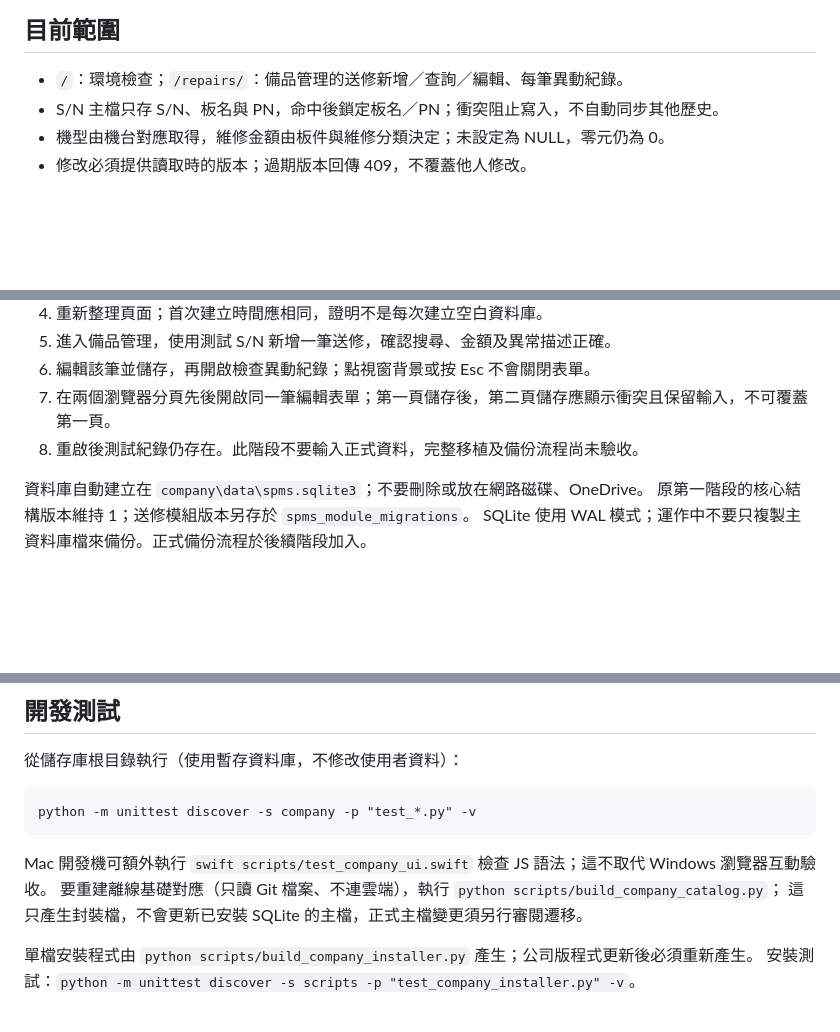
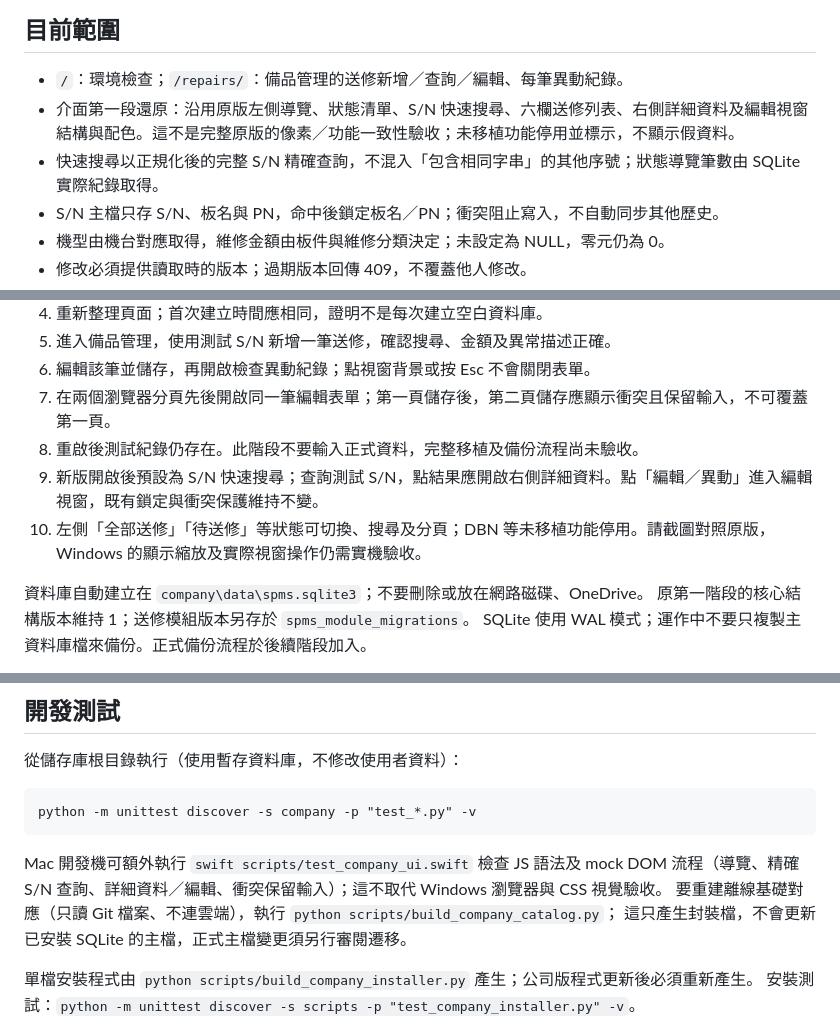
Before and after one commit to i5421jeffrey/Chipmos_Vendor_Return, a Markdown page: company/README.md, 3 parts joined by grey strips. GitHub-like rendering; blank space fills up the shorter version.

Commit message:
docs: describe staged local UI restoration and acceptance

````diff
--- a/company/README.md
+++ b/company/README.md
@@ -6,6 +6,8 @@
 ## 目前範圍
 
 - `/`：環境檢查；`/repairs/`：備品管理的送修新增／查詢／編輯、每筆異動紀錄。
+- 介面第一段還原：沿用原版左側導覽、狀態清單、S/N 快速搜尋、六欄送修列表、右側詳細資料及編輯視窗結構與配色。這不是完整原版的像素／功能一致性驗收；未移植功能停用並標示，不顯示假資料。
+- 快速搜尋以正規化後的完整 S/N 精確查詢，不混入「包含相同字串」的其他序號；狀態導覽筆數由 SQLite 實際紀錄取得。
 - S/N 主檔只存 S/N、板名與 PN，命中後鎖定板名／PN；衝突阻止寫入，不自動同步其他歷史。
 - 機型由機台對應取得，維修金額由板件與維修分類決定；未設定為 NULL，零元仍為 0。
 - 修改必須提供讀取時的版本；過期版本回傳 409，不覆蓋他人修改。
@@ -92,6 +94,8 @@ cd D:\Python\SPMS
 6. 編輯該筆並儲存，再開啟檢查異動紀錄；點視窗背景或按 Esc 不會關閉表單。
 7. 在兩個瀏覽器分頁先後開啟同一筆編輯表單；第一頁儲存後，第二頁儲存應顯示衝突且保留輸入，不可覆蓋第一頁。
 8. 重啟後測試紀錄仍存在。此階段不要輸入正式資料，完整移植及備份流程尚未驗收。
+9. 新版開啟後預設為 S/N 快速搜尋；查詢測試 S/N，點結果應開啟右側詳細資料。點「編輯／異動」進入編輯視窗，既有鎖定與衝突保護維持不變。
+10. 左側「全部送修」「待送修」等狀態可切換、搜尋及分頁；DBN 等未移植功能停用。請截圖對照原版，Windows 的顯示縮放及實際視窗操作仍需實機驗收。
 
 資料庫自動建立在 `company\data\spms.sqlite3`；不要刪除或放在網路磁碟、OneDrive。
 原第一階段的核心結構版本維持 1；送修模組版本另存於 `spms_module_migrations`。
@@ -109,7 +113,7 @@ SQLite 使用 WAL 模式；運作中不要只複製主資料庫檔來備份。
 python -m unittest discover -s company -p "test_*.py" -v
 ```
 
-Mac 開發機可額外執行 `swift scripts/test_company_ui.swift` 檢查 JS 語法；這不取代 Windows 瀏覽器互動驗收。
+Mac 開發機可額外執行 `swift scripts/test_company_ui.swift` 檢查 JS 語法及 mock DOM 流程（導覽、精確 S/N 查詢、詳細資料／編輯、衝突保留輸入）；這不取代 Windows 瀏覽器與 CSS 視覺驗收。
 要重建離線基礎對應（只讀 Git 檔案、不連雲端），執行 `python scripts/build_company_catalog.py`；
 這只產生封裝檔，不會更新已安裝 SQLite 的主檔，正式主檔變更須另行審閱遷移。
 
````
Also changed, not shown: AGENTS.md (+1 -0 lines).
